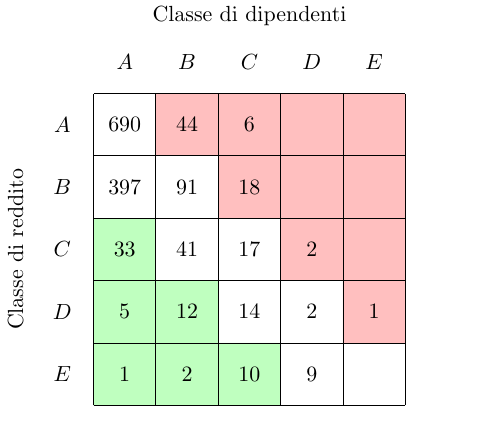
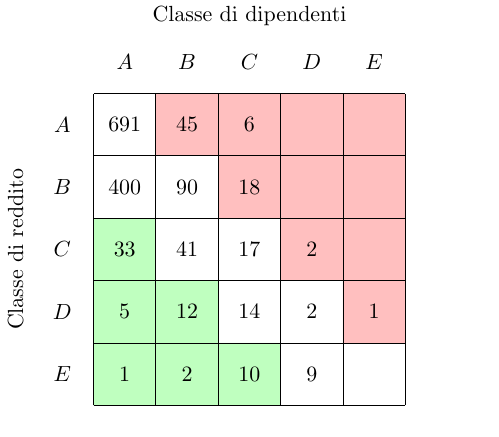
Before and after one commit to jacquerie/italian-startups-report, a LaTeX figure (tex/classes.tex): the whole page. Compiled offline with pdfLaTeX.

Commit message:
Update table for new data.

```diff
--- a/tex/classes.tex
+++ b/tex/classes.tex
@@ -24,14 +24,14 @@
     \node (D-revenue) at (0.5,2.5) [] {\(D\)};
     \node (E-revenue) at (0.5,1.5) [] {\(E\)};
 
-    \node (AA-data) at (1.5,5.5) [] {\(690\)};
-    \node (AB-data) at (2.5,5.5) [] {\(44\)};
+    \node (AA-data) at (1.5,5.5) [] {\(691\)};
+    \node (AB-data) at (2.5,5.5) [] {\(45\)};
     \node (AC-data) at (3.5,5.5) [] {\(6\)};
     \node (AD-data) at (4.5,5.5) [] {};
     \node (AE-data) at (5.5,5.5) [] {};
 
-    \node (BA-data) at (1.5,4.5) [] {\(397\)};
-    \node (BB-data) at (2.5,4.5) [] {\(91\)};
+    \node (BA-data) at (1.5,4.5) [] {\(400\)};
+    \node (BB-data) at (2.5,4.5) [] {\(90\)};
     \node (BC-data) at (3.5,4.5) [] {\(18\)};
     \node (BD-data) at (4.5,4.5) [] {};
     \node (BE-data) at (5.5,4.5) [] {};
```
Also changed, not shown: tex/classes.pdf.
